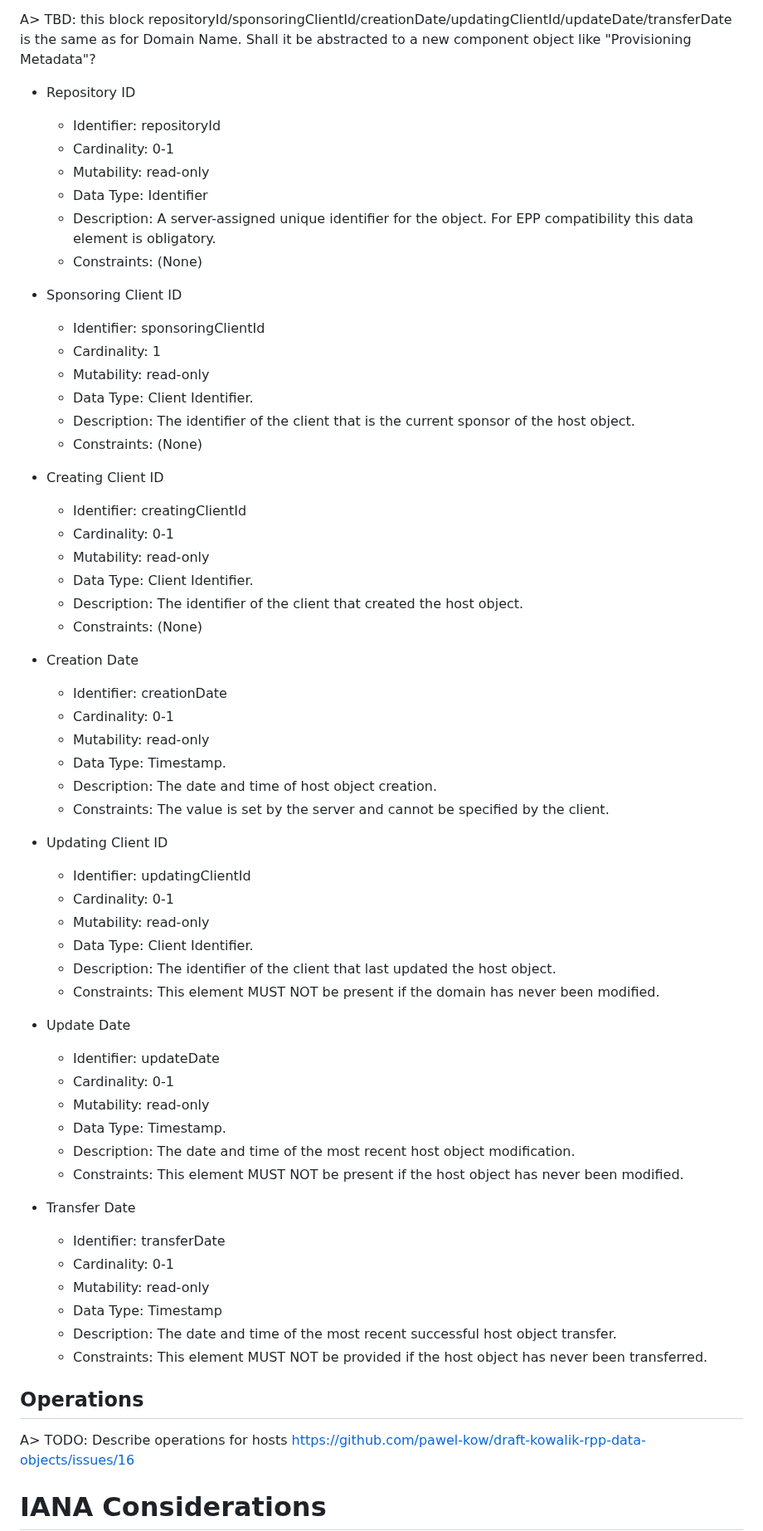
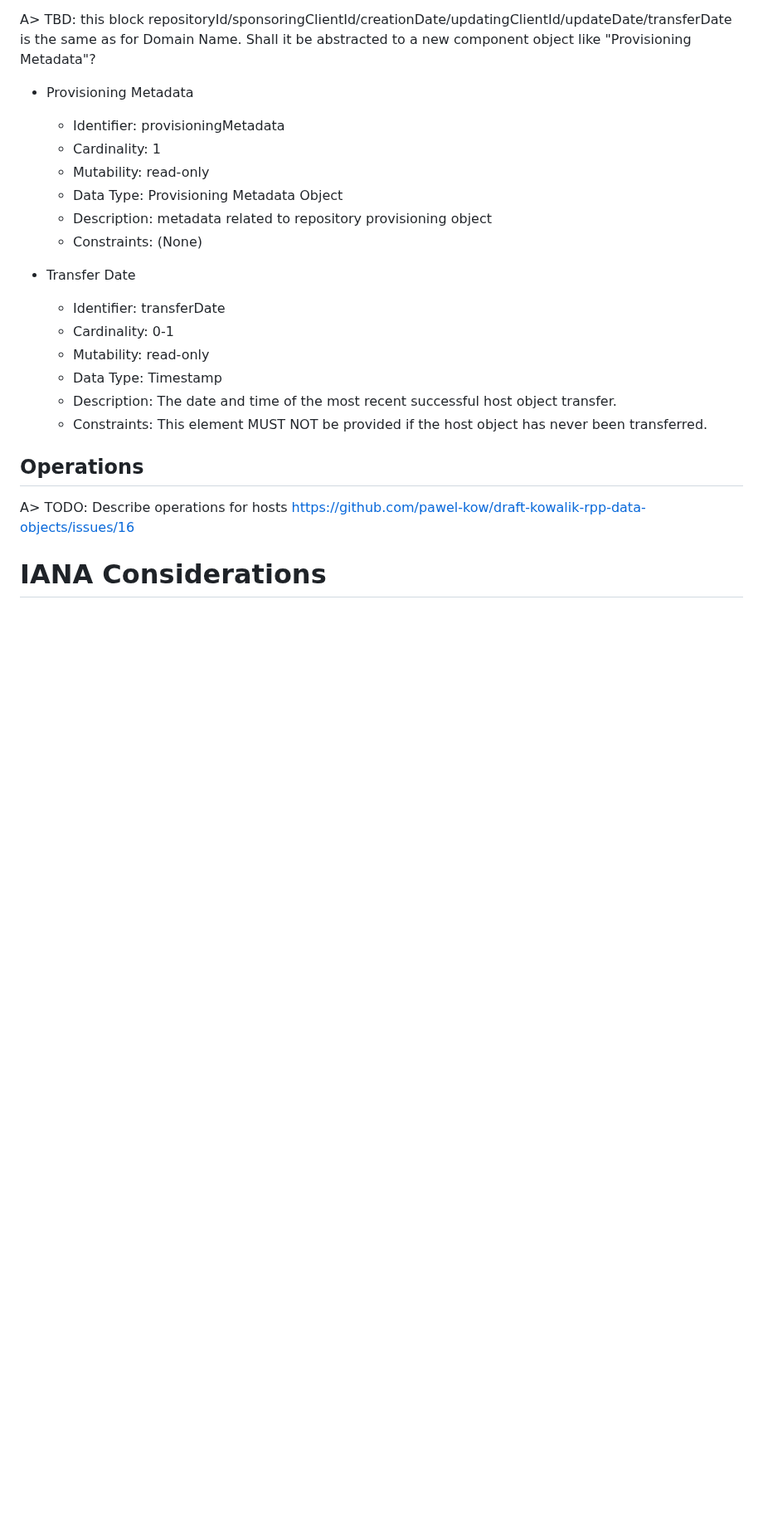
Before and after one commit to pawel-kow/draft-kowalik-rpp-data-objects, a Markdown page: src/draft-kowalik-rpp-data-objects.md, the part around one of its changes. Shown at 83% size. Drawn GitHub-style; blank space fills up the shorter version.

Commit message:
WIP: povisioning metadata

```diff
--- a/src/draft-kowalik-rpp-data-objects.md
+++ b/src/draft-kowalik-rpp-data-objects.md
@@ -914,53 +889,13 @@ A> TBC: hostName/dns properties are identical to Nameserver Object. Shall we def
 
 A> TBD: this block repositoryId/sponsoringClientId/creationDate/updatingClientId/updateDate/transferDate is the same as for Domain Name. Shall it be abstracted to a new component object like "Provisioning Metadata"?
 
-* Repository ID
-  * Identifier: repositoryId
-  * Cardinality: 0-1
-  * Mutability: read-only
-  * Data Type: Identifier
-  * Description: A server-assigned unique identifier for the object. For EPP compatibility this data element is obligatory.
-  * Constraints: (None)
-
-* Sponsoring Client ID
-  * Identifier: sponsoringClientId
+* Provisioning Metadata
+  * Identifier: provisioningMetadata
   * Cardinality: 1
   * Mutability: read-only
-  * Data Type: Client Identifier.
-  * Description: The identifier of the client that is the current sponsor of the host object.
+  * Data Type: Provisioning Metadata Object
+  * Description: metadata related to repository provisioning object
   * Constraints: (None)
-
-* Creating Client ID
-  * Identifier: creatingClientId
-  * Cardinality: 0-1
-  * Mutability: read-only
-  * Data Type: Client Identifier.
-  * Description: The identifier of the client that created the host object.
-  * Constraints: (None)
-
-* Creation Date
-  * Identifier: creationDate
-  * Cardinality: 0-1
-  * Mutability: read-only
-  * Data Type: Timestamp.
-  * Description: The date and time of host object creation.
-  * Constraints: The value is set by the server and cannot be specified by the client.
-
-* Updating Client ID
-  * Identifier: updatingClientId
-  * Cardinality: 0-1
-  * Mutability: read-only
-  * Data Type: Client Identifier.
-  * Description: The identifier of the client that last updated the host object.
-  * Constraints: This element MUST NOT be present if the domain has never been modified.
-
-* Update Date
-  * Identifier: updateDate
-  * Cardinality: 0-1
-  * Mutability: read-only
-  * Data Type: Timestamp.
-  * Description: The date and time of the most recent host object modification.
-  * Constraints: This element MUST NOT be present if the host object has never been modified.
 
 * Transfer Date
   * Identifier: transferDate
```
Also changed, not shown: other parts of src/draft-kowalik-rpp-data-objects.md (+63 -88 lines).
